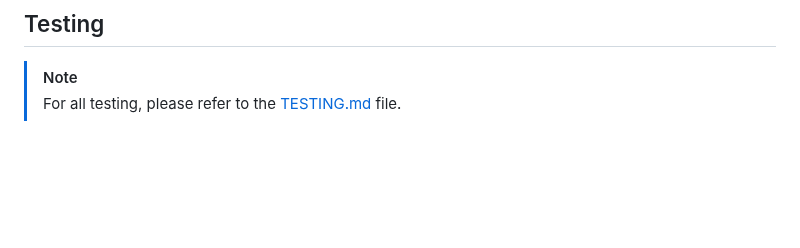
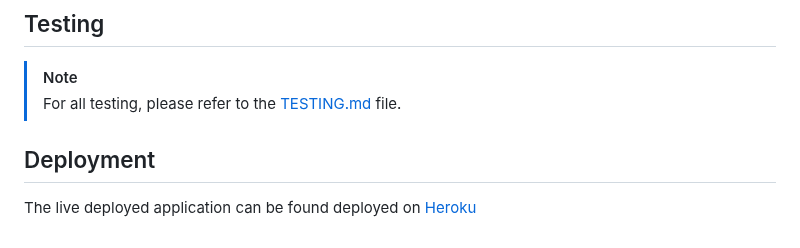
Before and after one commit to conor-timmis/Michelangelo, a Markdown page: README.md, the part around the change. GitHub-like rendering; blank space fills up the shorter version.

Commit message:
Add Deployment Section

```diff
--- a/README.md
+++ b/README.md
@@ -298,3 +298,9 @@ Using this approach, I was able to apply the MoSCow prioritization and labels to
 
 > [!NOTE]
 > For all testing, please refer to the [TESTING.md](TESTING.md) file.
+
+
+## Deployment
+
+
+The live deployed application can be found deployed on [Heroku](https://michelangelo-e4d1cac07cf7.herokuapp.com)
```
